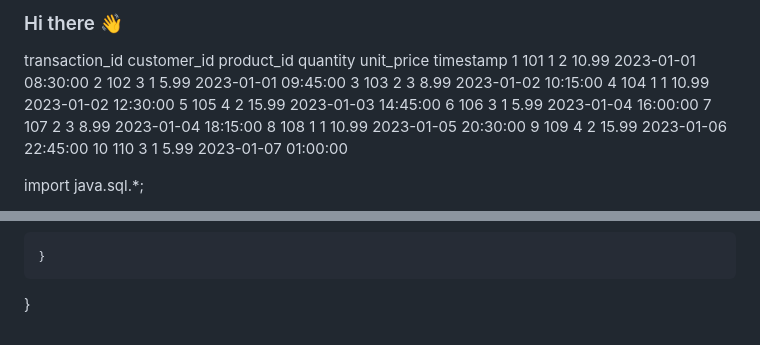
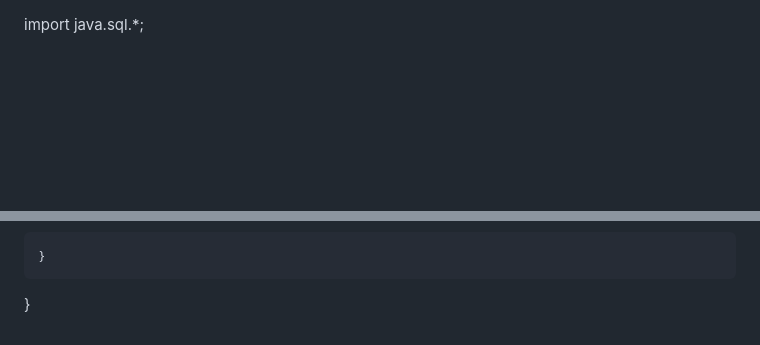
Before and after one commit to nnam0801/nnam0801, a Markdown page: README.md, 2 parts joined by grey strips. Rendered like a GitHub page; blank space fills up the shorter version.

```diff
--- a/README.md
+++ b/README.md
@@ -1,17 +1,3 @@
-### Hi there 👋
-transaction_id	customer_id	product_id	quantity	unit_price	timestamp
-1	101	1	2	10.99	2023-01-01 08:30:00
-2	102	3	1	5.99	2023-01-01 09:45:00
-3	103	2	3	8.99	2023-01-02 10:15:00
-4	104	1	1	10.99	2023-01-02 12:30:00
-5	105	4	2	15.99	2023-01-03 14:45:00
-6	106	3	1	5.99	2023-01-04 16:00:00
-7	107	2	3	8.99	2023-01-04 18:15:00
-8	108	1	1	10.99	2023-01-05 20:30:00
-9	109	4	2	15.99	2023-01-06 22:45:00
-10	110	3	1	5.99	2023-01-07 01:00:00
-
-
 
 import java.sql.*;
 
@@ -117,17 +103,3 @@ public class SalesAnalysis {
 
     }
 }
-<!--
-**nnam0801/nnam0801** is a ✨ _special_ ✨ repository because its `README.md` (this file) appears on your GitHub profile.
-
-Here are some ideas to get you started:
-
-- 🔭 I’m currently working on ...
-- 🌱 I’m currently learning ...
-- 👯 I’m looking to collaborate on ...
-- 🤔 I’m looking for help with ...
-- 💬 Ask me about ...
-- 📫 How to reach me: ...
-- 😄 Pronouns: ...
-- ⚡ Fun fact: ...
--->
```
